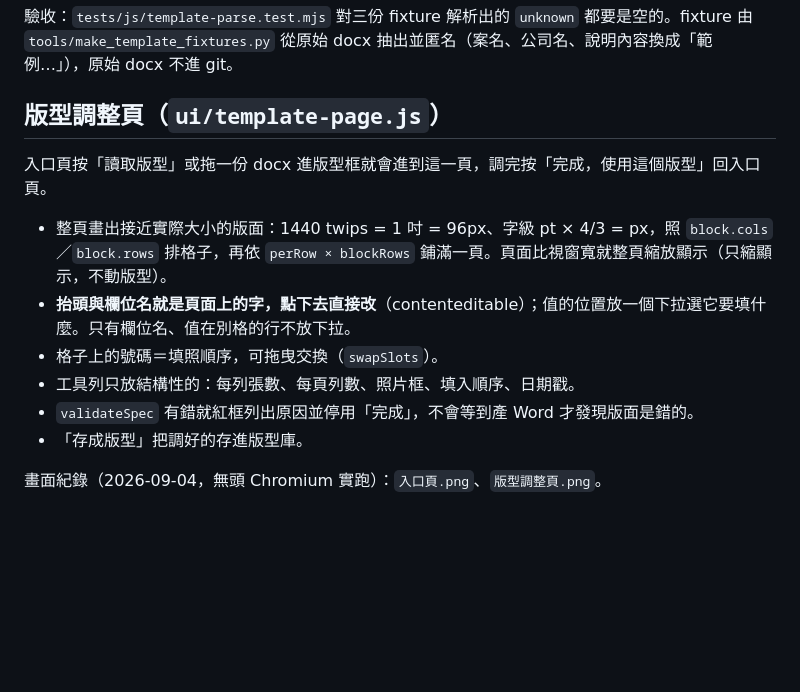
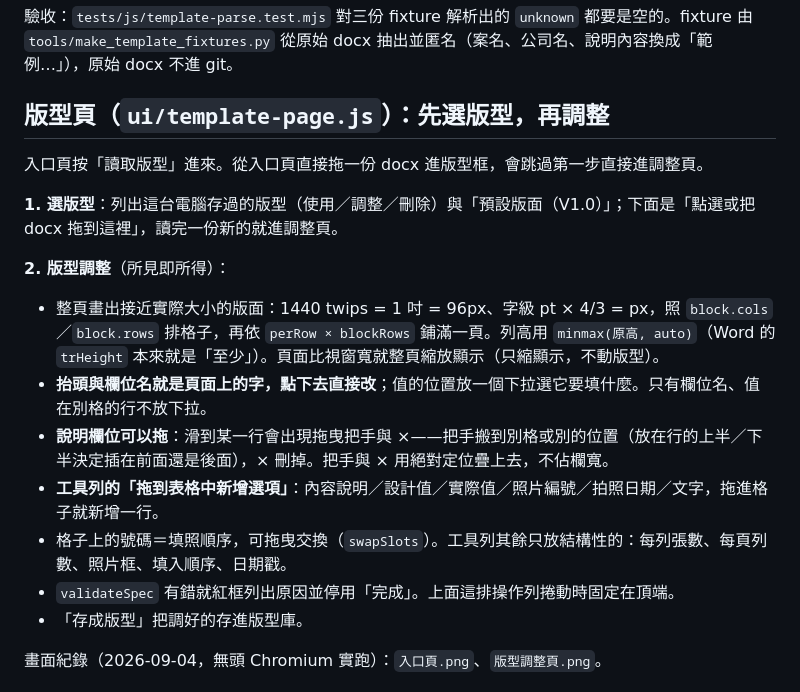
Before and after one commit to ianyuchuang/zidongtian-Auto-Fit, a Markdown page: docs/版型.md, the part around the change. Drawn GitHub-style; blank space fills up the shorter version.

Commit message:
文件跟上：版型頁的兩個步驟與欄位拖曳
Co-Authored-By: Claude Opus 5 <noreply@anthropic.com>
Claude-Session: https://claude.ai/code/session_011KCTZUSicovoXUBLNLRaN8

```diff
--- a/docs/版型.md
+++ b/docs/版型.md
@@ -53,15 +53,20 @@
 
 驗收：`tests/js/template-parse.test.mjs` 對三份 fixture 解析出的 `unknown` 都要是空的。fixture 由 `tools/make_template_fixtures.py` 從原始 docx 抽出並匿名（案名、公司名、說明內容換成「範例…」），原始 docx 不進 git。
 
-## 版型調整頁（`ui/template-page.js`）
+## 版型頁（`ui/template-page.js`）：先選版型，再調整
 
-入口頁按「讀取版型」或拖一份 docx 進版型框就會進到這一頁，調完按「完成，使用這個版型」回入口頁。
+入口頁按「讀取版型」進來。從入口頁直接拖一份 docx 進版型框，會跳過第一步直接進調整頁。
 
-- 整頁畫出接近實際大小的版面：1440 twips = 1 吋 = 96px、字級 pt × 4/3 = px，照 `block.cols`／`block.rows` 排格子，再依 `perRow × blockRows` 鋪滿一頁。頁面比視窗寬就整頁縮放顯示（只縮顯示，不動版型）。
-- **抬頭與欄位名就是頁面上的字，點下去直接改**（contenteditable）；值的位置放一個下拉選它要填什麼。只有欄位名、值在別格的行不放下拉。
-- 格子上的號碼＝填照順序，可拖曳交換（`swapSlots`）。
-- 工具列只放結構性的：每列張數、每頁列數、照片框、填入順序、日期戳。
-- `validateSpec` 有錯就紅框列出原因並停用「完成」，不會等到產 Word 才發現版面是錯的。
+**1. 選版型**：列出這台電腦存過的版型（使用／調整／刪除）與「預設版面（V1.0）」；下面是「點選或把 docx 拖到這裡」，讀完一份新的就進調整頁。
+
+**2. 版型調整**（所見即所得）：
+
+- 整頁畫出接近實際大小的版面：1440 twips = 1 吋 = 96px、字級 pt × 4/3 = px，照 `block.cols`／`block.rows` 排格子，再依 `perRow × blockRows` 鋪滿一頁。列高用 `minmax(原高, auto)`（Word 的 `trHeight` 本來就是「至少」）。頁面比視窗寬就整頁縮放顯示（只縮顯示，不動版型）。
+- **抬頭與欄位名就是頁面上的字，點下去直接改**；值的位置放一個下拉選它要填什麼。只有欄位名、值在別格的行不放下拉。
+- **說明欄位可以拖**：滑到某一行會出現拖曳把手與 ×——把手搬到別格或別的位置（放在行的上半／下半決定插在前面還是後面），× 刪掉。把手與 × 用絕對定位疊上去，不佔欄寬。
+- **工具列的「拖到表格中新增選項」**：內容說明／設計值／實際值／照片編號／拍照日期／文字，拖進格子就新增一行。
+- 格子上的號碼＝填照順序，可拖曳交換（`swapSlots`）。工具列其餘只放結構性的：每列張數、每頁列數、照片框、填入順序、日期戳。
+- `validateSpec` 有錯就紅框列出原因並停用「完成」。上面這排操作列捲動時固定在頂端。
 - 「存成版型」把調好的存進版型庫。
 
 畫面紀錄（2026-09-04，無頭 Chromium 實跑）：`入口頁.png`、`版型調整頁.png`。
```
Also changed, not shown: CLAUDE.md (+1 -1 lines).
